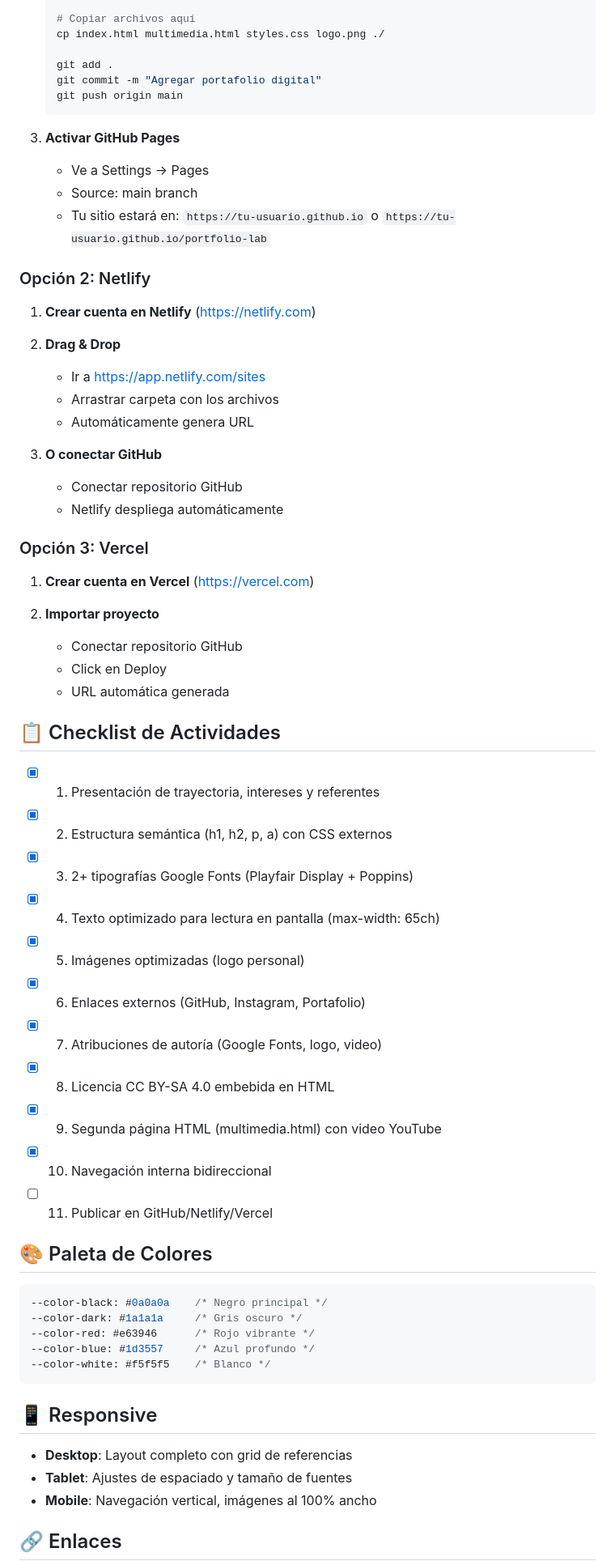
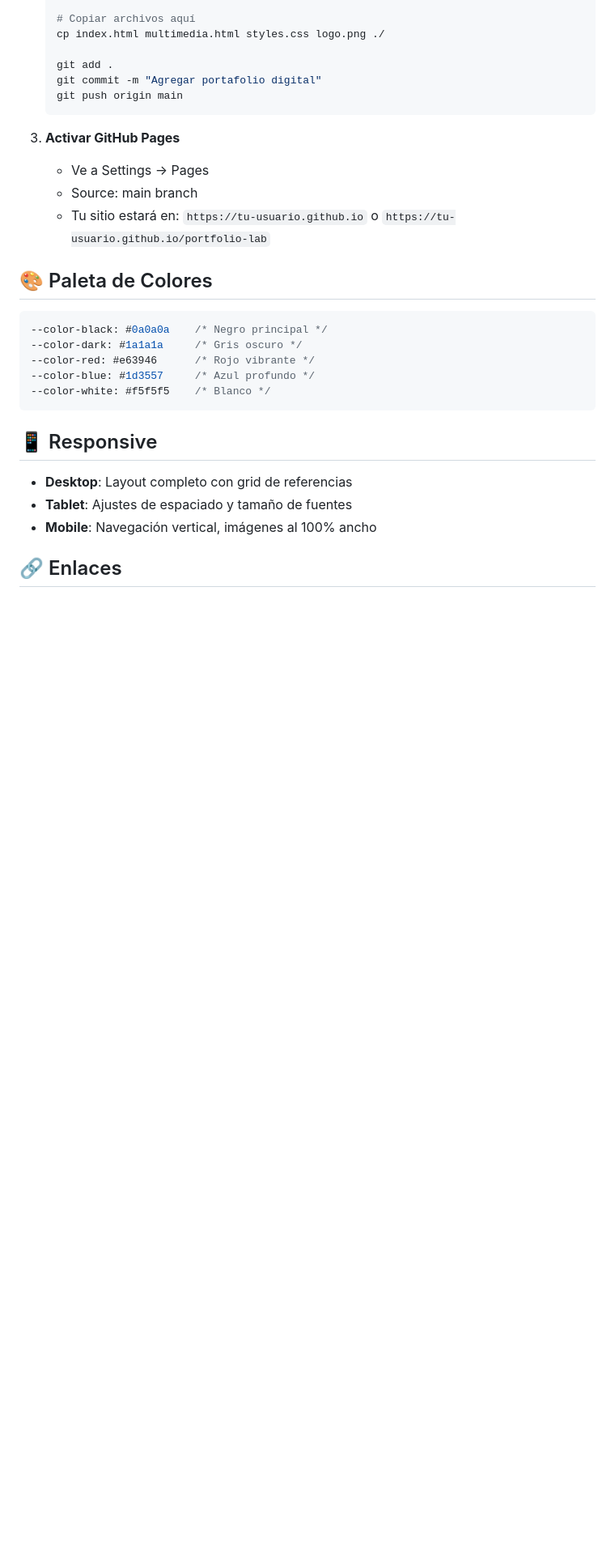
Before and after one commit to GechuAlbo/Parcial-1, a Markdown page: README.md, the part around one of its changes. Shown at 81% size. Rendered like a GitHub page; blank space fills up the shorter version.

Commit message:
Update README to remove deployment options and year
Removed Netlify and Vercel deployment options from the README and updated the last update year.

````diff
--- a/README.md
+++ b/README.md
@@ -61,42 +59,6 @@ Portafolio personal de **Geronimo Tobio**, diseñador gráfico. Un sitio web pro
    - Source: main branch
    - Tu sitio estará en: `https://tu-usuario.github.io` o `https://tu-usuario.github.io/portfolio-lab`
 
-### Opción 2: Netlify
-
-1. **Crear cuenta en Netlify** (https://netlify.com)
-
-2. **Drag & Drop**
-   - Ir a https://app.netlify.com/sites
-   - Arrastrar carpeta con los archivos
-   - Automáticamente genera URL
-
-3. **O conectar GitHub**
-   - Conectar repositorio GitHub
-   - Netlify despliega automáticamente
-
-### Opción 3: Vercel
-
-1. **Crear cuenta en Vercel** (https://vercel.com)
-
-2. **Importar proyecto**
-   - Conectar repositorio GitHub
-   - Click en Deploy
-   - URL automática generada
-
-## 📋 Checklist de Actividades
-
-- [x] 1. Presentación de trayectoria, intereses y referentes
-- [x] 2. Estructura semántica (h1, h2, p, a) con CSS externos
-- [x] 3. 2+ tipografías Google Fonts (Playfair Display + Poppins)
-- [x] 4. Texto optimizado para lectura en pantalla (max-width: 65ch)
-- [x] 5. Imágenes optimizadas (logo personal)
-- [x] 6. Enlaces externos (GitHub, Instagram, Portafolio)
-- [x] 7. Atribuciones de autoría (Google Fonts, logo, video)
-- [x] 8. Licencia CC BY-SA 4.0 embebida en HTML
-- [x] 9. Segunda página HTML (multimedia.html) con video YouTube
-- [x] 10. Navegación interna bidireccional
-- [ ] 11. Publicar en GitHub/Netlify/Vercel
-
 ## 🎨 Paleta de Colores
 
 ```css
````
Also changed, not shown: other parts of README.md (+2 -4 lines).
